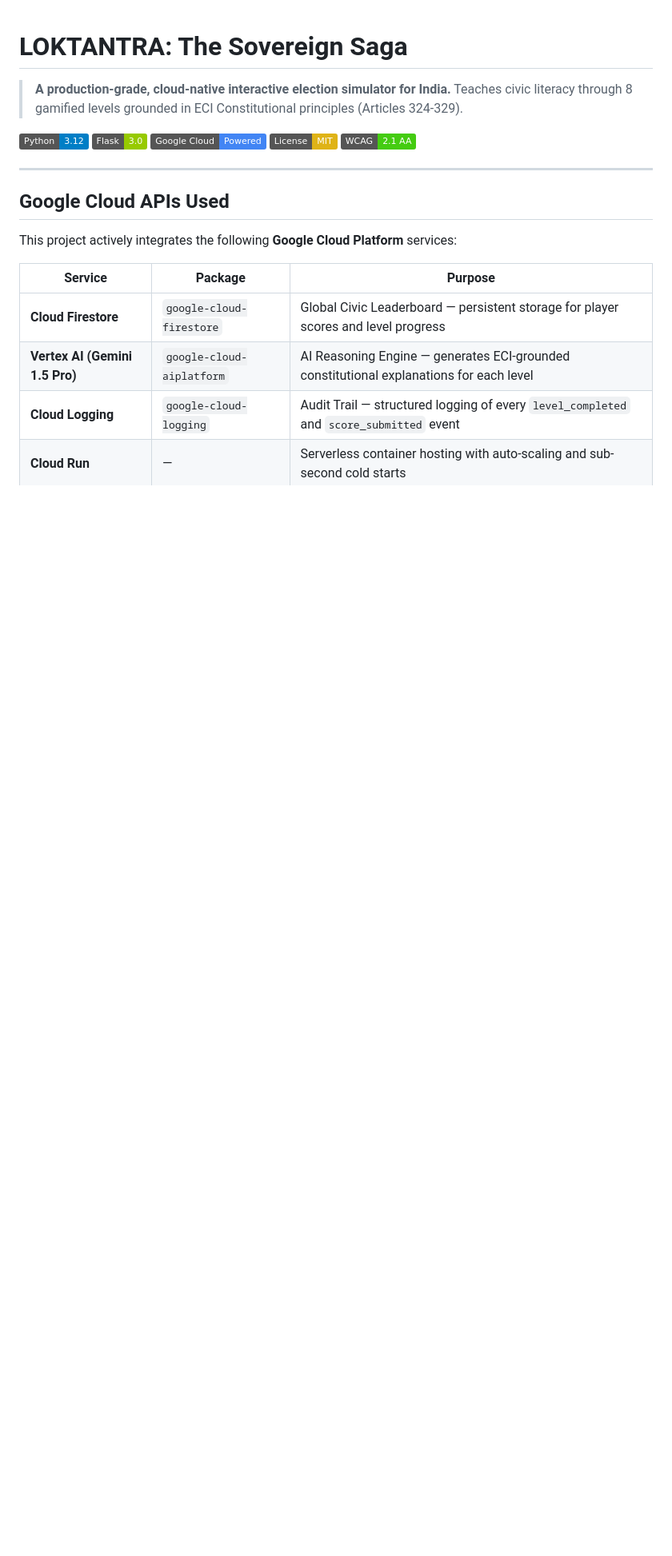
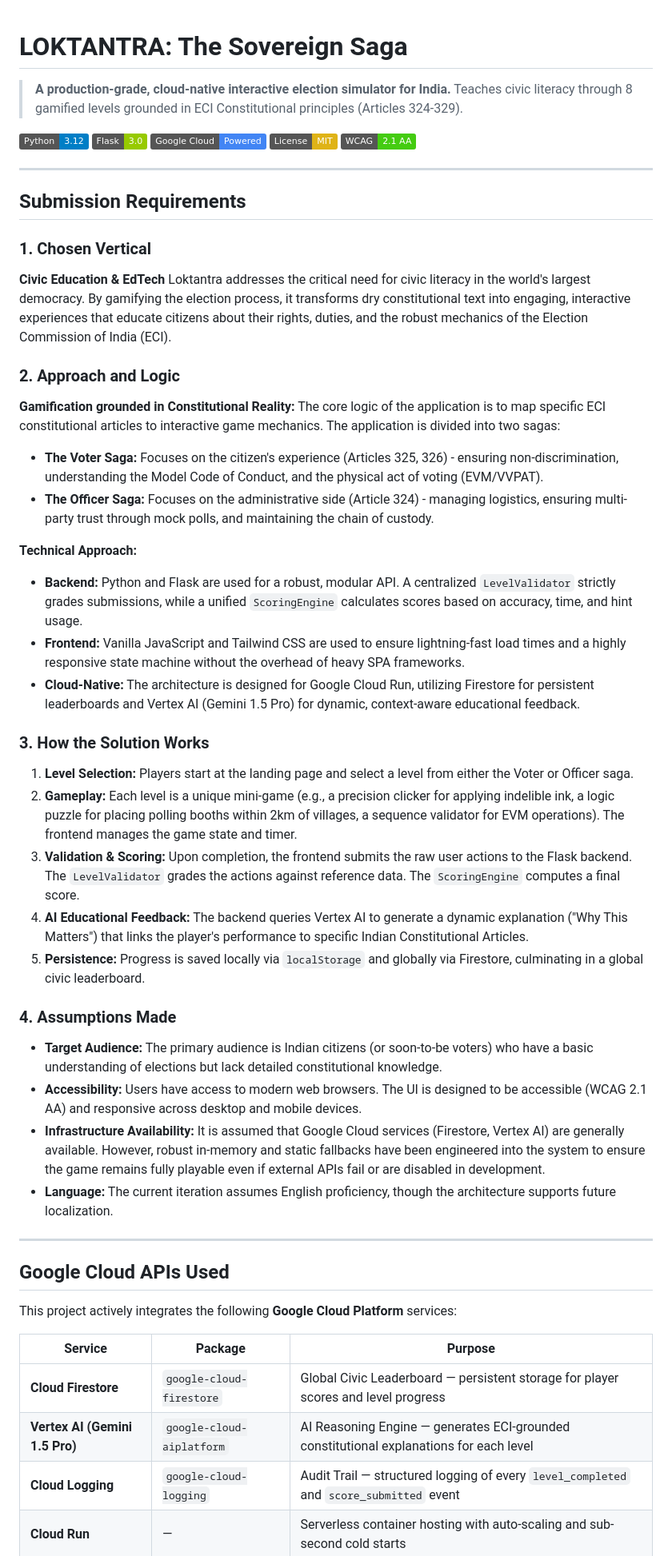
Before and after one commit to umeshadabala/LOKTANTRA, a Markdown page: README.md, the part around the change. Shown at 80% size. Rendered like a GitHub page; badges without logos; blank space fills up the shorter version.

Commit message:
docs: add submission requirements to README

```diff
--- a/README.md
+++ b/README.md
@@ -8,6 +8,38 @@
 [![Google Cloud](https://img.shields.io/badge/Google%20Cloud-Powered-4285F4.svg)](https://cloud.google.com/)
 [![License: MIT](https://img.shields.io/badge/License-MIT-yellow.svg)](https://opensource.org/licenses/MIT)
 [![WCAG 2.1](https://img.shields.io/badge/WCAG-2.1%20AA-brightgreen.svg)](https://www.w3.org/WAI/WCAG21/quickref/)
+
+---
+
+## Submission Requirements
+
+### 1. Chosen Vertical
+**Civic Education & EdTech**
+Loktantra addresses the critical need for civic literacy in the world's largest democracy. By gamifying the election process, it transforms dry constitutional text into engaging, interactive experiences that educate citizens about their rights, duties, and the robust mechanics of the Election Commission of India (ECI).
+
+### 2. Approach and Logic
+**Gamification grounded in Constitutional Reality:**
+The core logic of the application is to map specific ECI constitutional articles to interactive game mechanics. The application is divided into two sagas:
+*   **The Voter Saga:** Focuses on the citizen's experience (Articles 325, 326) - ensuring non-discrimination, understanding the Model Code of Conduct, and the physical act of voting (EVM/VVPAT).
+*   **The Officer Saga:** Focuses on the administrative side (Article 324) - managing logistics, ensuring multi-party trust through mock polls, and maintaining the chain of custody.
+
+**Technical Approach:**
+*   **Backend:** Python and Flask are used for a robust, modular API. A centralized `LevelValidator` strictly grades submissions, while a unified `ScoringEngine` calculates scores based on accuracy, time, and hint usage.
+*   **Frontend:** Vanilla JavaScript and Tailwind CSS are used to ensure lightning-fast load times and a highly responsive state machine without the overhead of heavy SPA frameworks.
+*   **Cloud-Native:** The architecture is designed for Google Cloud Run, utilizing Firestore for persistent leaderboards and Vertex AI (Gemini 1.5 Pro) for dynamic, context-aware educational feedback.
+
+### 3. How the Solution Works
+1.  **Level Selection:** Players start at the landing page and select a level from either the Voter or Officer saga.
+2.  **Gameplay:** Each level is a unique mini-game (e.g., a precision clicker for applying indelible ink, a logic puzzle for placing polling booths within 2km of villages, a sequence validator for EVM operations). The frontend manages the game state and timer.
+3.  **Validation & Scoring:** Upon completion, the frontend submits the raw user actions to the Flask backend. The `LevelValidator` grades the actions against reference data. The `ScoringEngine` computes a final score.
+4.  **AI Educational Feedback:** The backend queries Vertex AI to generate a dynamic explanation ("Why This Matters") that links the player's performance to specific Indian Constitutional Articles.
+5.  **Persistence:** Progress is saved locally via `localStorage` and globally via Firestore, culminating in a global civic leaderboard.
+
+### 4. Assumptions Made
+*   **Target Audience:** The primary audience is Indian citizens (or soon-to-be voters) who have a basic understanding of elections but lack detailed constitutional knowledge.
+*   **Accessibility:** Users have access to modern web browsers. The UI is designed to be accessible (WCAG 2.1 AA) and responsive across desktop and mobile devices.
+*   **Infrastructure Availability:** It is assumed that Google Cloud services (Firestore, Vertex AI) are generally available. However, robust in-memory and static fallbacks have been engineered into the system to ensure the game remains fully playable even if external APIs fail or are disabled in development.
+*   **Language:** The current iteration assumes English proficiency, though the architecture supports future localization.
 
 ---
 
```
